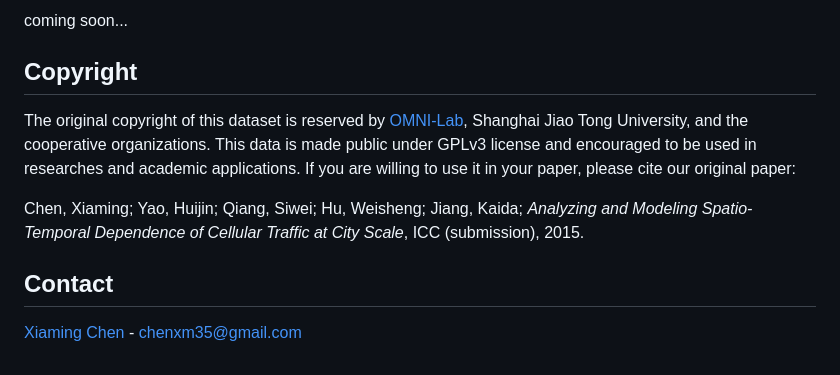
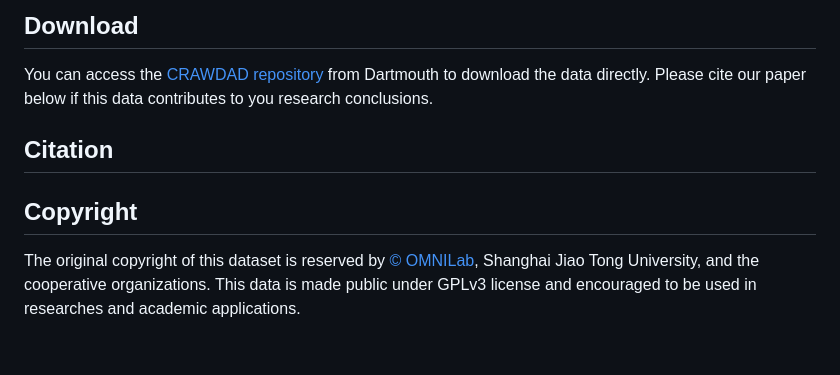
Before and after one commit to caesar0301/city-cellular-traffic-map, a Markdown page: README.md, the part around the change printed below. Drawn GitHub-style.

```diff
--- a/README.md
+++ b/README.md
@@ -38,18 +78,16 @@ coming soon...
 
-coming soon...
+## Download
+
+You can access the [CRAWDAD repository](#) from Dartmouth to download the data
+directly. Please cite our paper below if this data contributes to you research
+conclusions.
+
+## Citation
+
 
 ## Copyright
 
 The original copyright of this dataset is reserved by
-[OMNI-Lab](http://omnilab.sjtu.edu.cn), Shanghai Jiao Tong University, and the
+[© OMNILab](http://omnilab.sjtu.edu.cn), Shanghai Jiao Tong University, and the
 cooperative organizations. This data is made public under GPLv3 license and
-encouraged to be used in researches and academic applications. If you are
-willing to use it in your paper, please cite our original paper:
-
-Chen, Xiaming; Yao, Huijin; Qiang, Siwei; Hu, Weisheng; Jiang, Kaida;
-*Analyzing and Modeling Spatio-Temporal Dependence of Cellular Traffic at City
-Scale*, ICC (submission), 2015.
-
-## Contact
-
-[Xiaming Chen](http://hsiamin.com) - chenxm35@gmail.com
+encouraged to be used in researches and academic applications.
```
Also changed, not shown: other parts of README.md (+57 -17 lines), heatmap_animation.gif (added).
